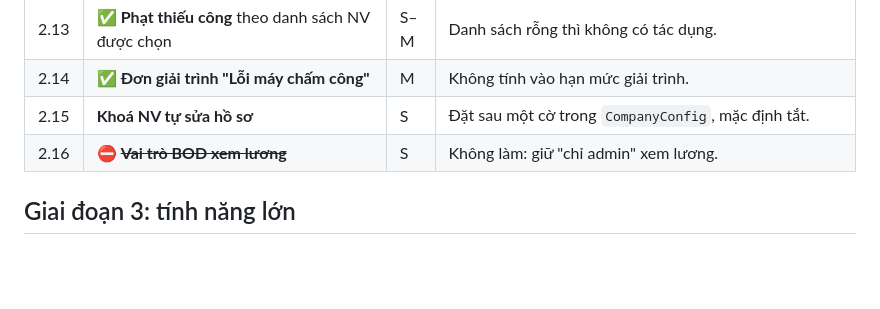
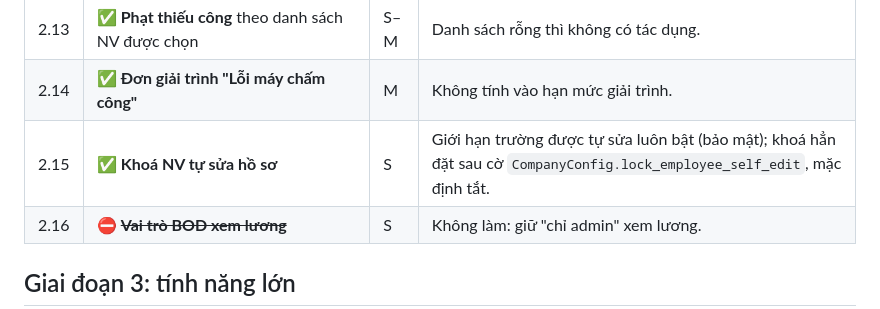
Before and after one commit to Huyhoang1128/hrm, a Markdown page: docs/ROADMAP.md, the part around the change. GitHub-like rendering; blank space fills up the shorter version.

Commit message:
docs(roadmap): đánh dấu 2.15 khoá nhân viên tự sửa hồ sơ
Co-Authored-By: Claude Opus 5.5 <noreply@anthropic.com>

```diff
--- a/docs/ROADMAP.md
+++ b/docs/ROADMAP.md
@@ -53,7 +53,7 @@ Cỡ việc: **S** ≈ ½–1 ngày · **M** ≈ 2–4 ngày · **L** ≈ 1–2
 | 2.12 | ✅ **Chế độ con nhỏ**: đi muộn / về sớm tối đa N phút | M | N cấu hình được. |
 | 2.13 | ✅ **Phạt thiếu công** theo danh sách NV được chọn | S–M | Danh sách rỗng thì không có tác dụng. |
 | 2.14 | ✅ **Đơn giải trình "Lỗi máy chấm công"** | M | Không tính vào hạn mức giải trình. |
-| 2.15 | **Khoá NV tự sửa hồ sơ** | S | Đặt sau một cờ trong `CompanyConfig`, mặc định tắt. |
+| 2.15 | ✅ **Khoá NV tự sửa hồ sơ** | S | Giới hạn trường được tự sửa luôn bật (bảo mật); khoá hẳn đặt sau cờ `CompanyConfig.lock_employee_self_edit`, mặc định tắt. |
 | 2.16 | ⛔ ~~**Vai trò BOD xem lương**~~ | S | Không làm: giữ "chỉ admin" xem lương. |
 
 ## Giai đoạn 3: tính năng lớn
```
